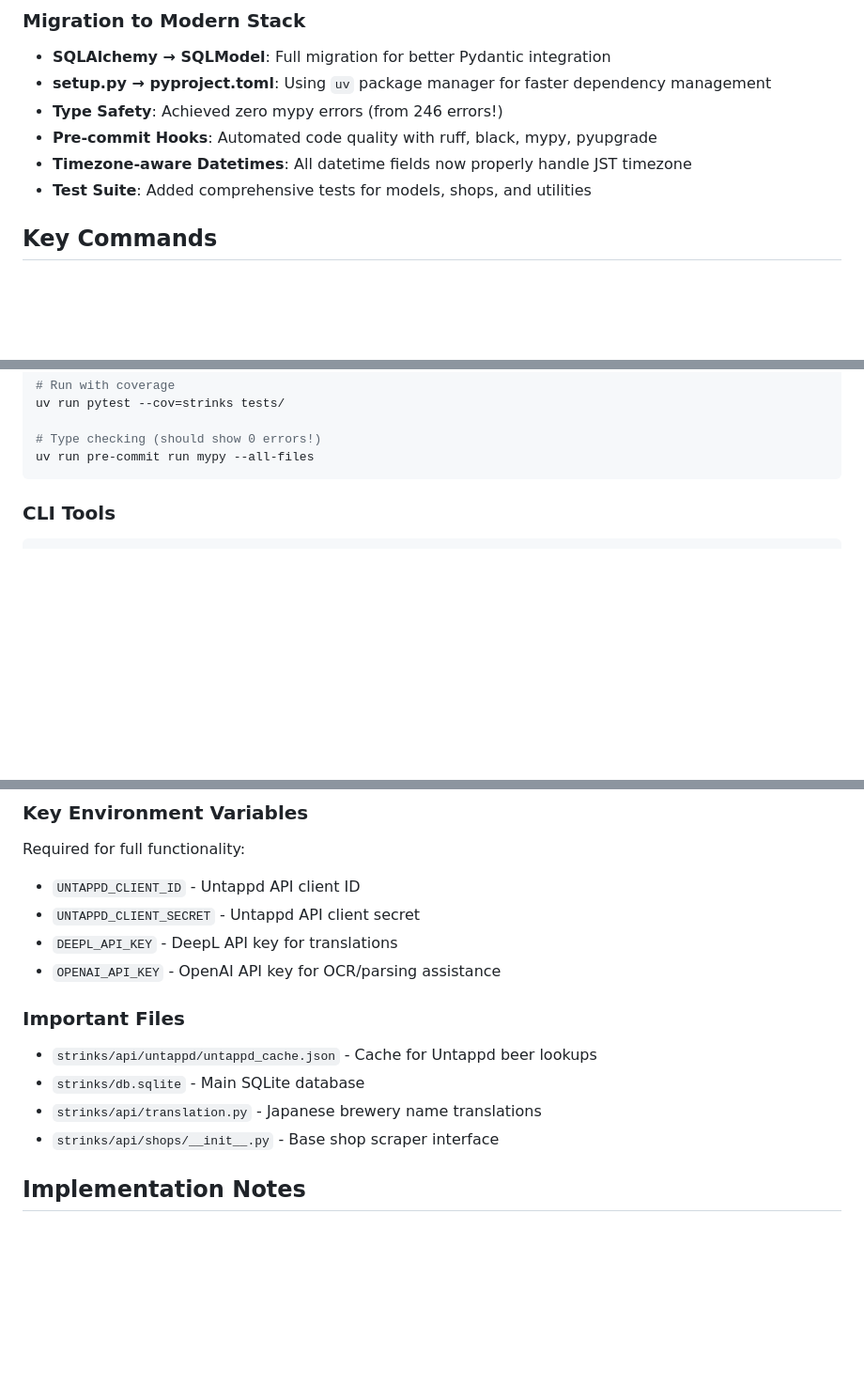
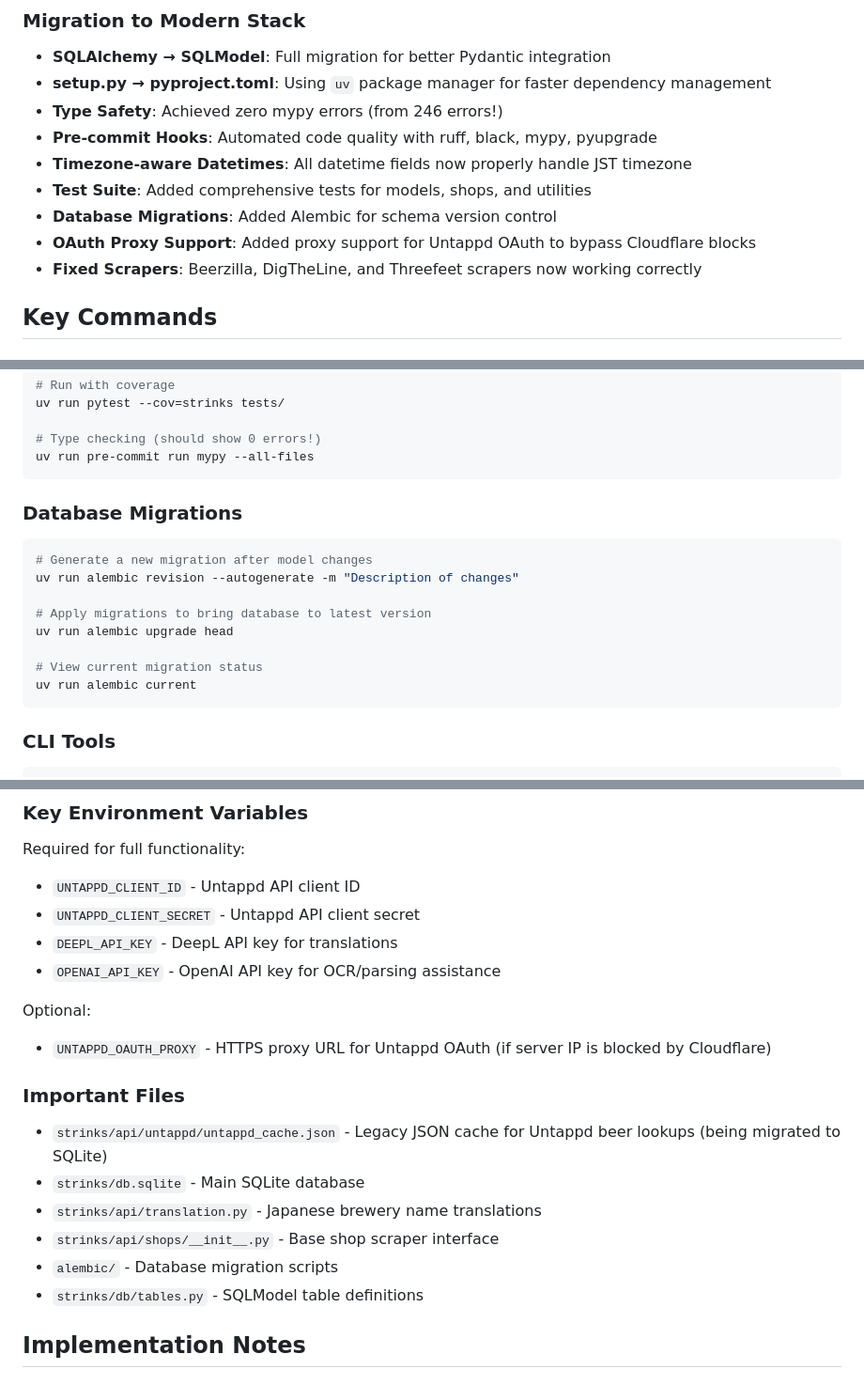
Before and after one commit to Zeletochoy/strinks, a Markdown page: CLAUDE.md, 3 parts joined by grey strips. Shown at 94% size. Drawn GitHub-style; blank space fills up the shorter version.

````diff
--- a/CLAUDE.md
+++ b/CLAUDE.md
@@ -16,6 +16,9 @@ Strinks is a beer cost-performance monitoring system that scrapes beer prices fr
 - **Pre-commit Hooks**: Automated code quality with ruff, black, mypy, pyupgrade
 - **Timezone-aware Datetimes**: All datetime fields now properly handle JST timezone
 - **Test Suite**: Added comprehensive tests for models, shops, and utilities
+- **Database Migrations**: Added Alembic for schema version control
+- **OAuth Proxy Support**: Added proxy support for Untappd OAuth to bypass Cloudflare blocks
+- **Fixed Scrapers**: Beerzilla, DigTheLine, and Threefeet scrapers now working correctly
 
 ## Key Commands
 
@@ -59,6 +62,19 @@ uv run pytest --cov=strinks tests/
 
 # Type checking (should show 0 errors!)
 uv run pre-commit run mypy --all-files
+```
+
+### Database Migrations
+
+```bash
+# Generate a new migration after model changes
+uv run alembic revision --autogenerate -m "Description of changes"
+
+# Apply migrations to bring database to latest version
+uv run alembic upgrade head
+
+# View current migration status
+uv run alembic current
 ```
 
 ### CLI Tools
@@ -120,12 +136,18 @@ Required for full functionality:
 - `DEEPL_API_KEY` - DeepL API key for translations
 - `OPENAI_API_KEY` - OpenAI API key for OCR/parsing assistance
 
+Optional:
+
+- `UNTAPPD_OAUTH_PROXY` - HTTPS proxy URL for Untappd OAuth (if server IP is blocked by Cloudflare)
+
 ### Important Files
 
-- `strinks/api/untappd/untappd_cache.json` - Cache for Untappd beer lookups
+- `strinks/api/untappd/untappd_cache.json` - Legacy JSON cache for Untappd beer lookups (being migrated to SQLite)
 - `strinks/db.sqlite` - Main SQLite database
 - `strinks/api/translation.py` - Japanese brewery name translations
 - `strinks/api/shops/__init__.py` - Base shop scraper interface
+- `alembic/` - Database migration scripts
+- `strinks/db/tables.py` - SQLModel table definitions
 
 ## Implementation Notes
 
````
Also changed, not shown: README.md (+32 -8 lines).
